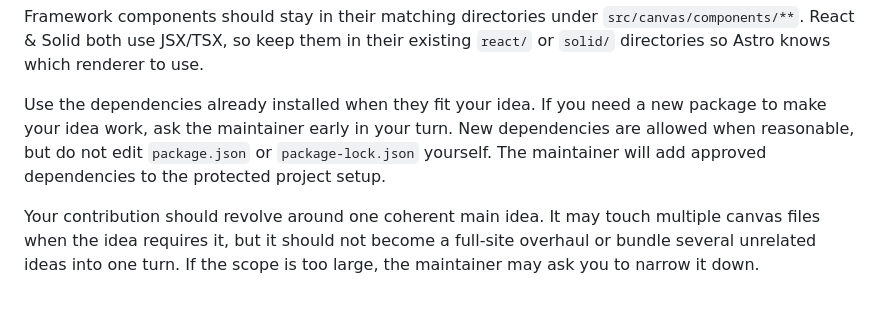
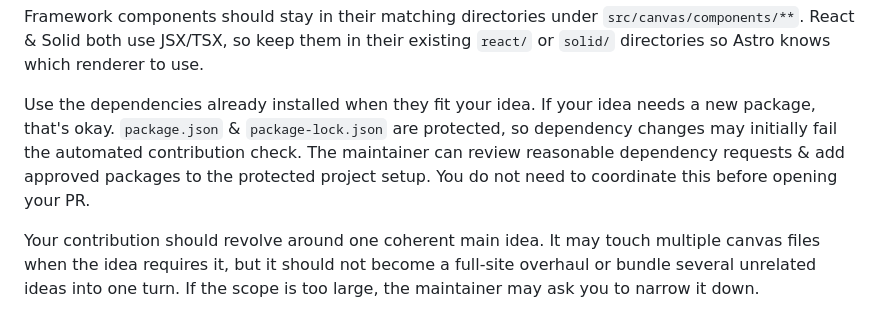
Before and after one commit to jeffsandov6/who-touched-this, a Markdown page: CONTRIBUTING.md, the part around the change. GitHub-like rendering.

Commit message:
cont.md change

```diff
--- a/CONTRIBUTING.md
+++ b/CONTRIBUTING.md
@@ -145,7 +145,7 @@ Inside `src/canvas/**`, you can use the existing supported file types, including
 
 Framework components should stay in their matching directories under `src/canvas/components/**`. React & Solid both use JSX/TSX, so keep them in their existing `react/` or `solid/` directories so Astro knows which renderer to use.
 
-Use the dependencies already installed when they fit your idea. If you need a new package to make your idea work, ask the maintainer early in your turn. New dependencies are allowed when reasonable, but do not edit `package.json` or `package-lock.json` yourself. The maintainer will add approved dependencies to the protected project setup.
+Use the dependencies already installed when they fit your idea. If your idea needs a new package, that's okay. `package.json` & `package-lock.json` are protected, so dependency changes may initially fail the automated contribution check. The maintainer can review reasonable dependency requests & add approved packages to the protected project setup. You do not need to coordinate this before opening your PR.
 
 Your contribution should revolve around one coherent main idea. It may touch multiple canvas files
 when the idea requires it, but it should not become a full-site overhaul or bundle several unrelated
```
